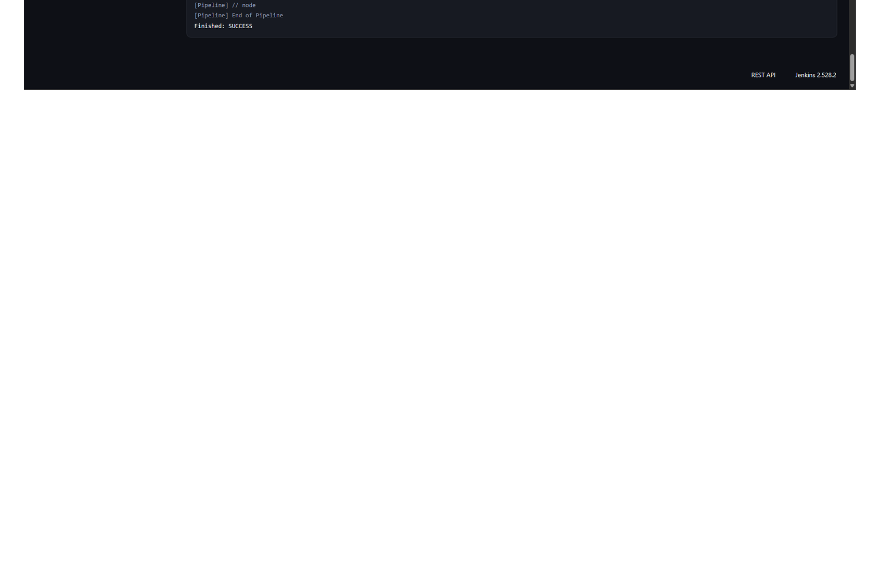
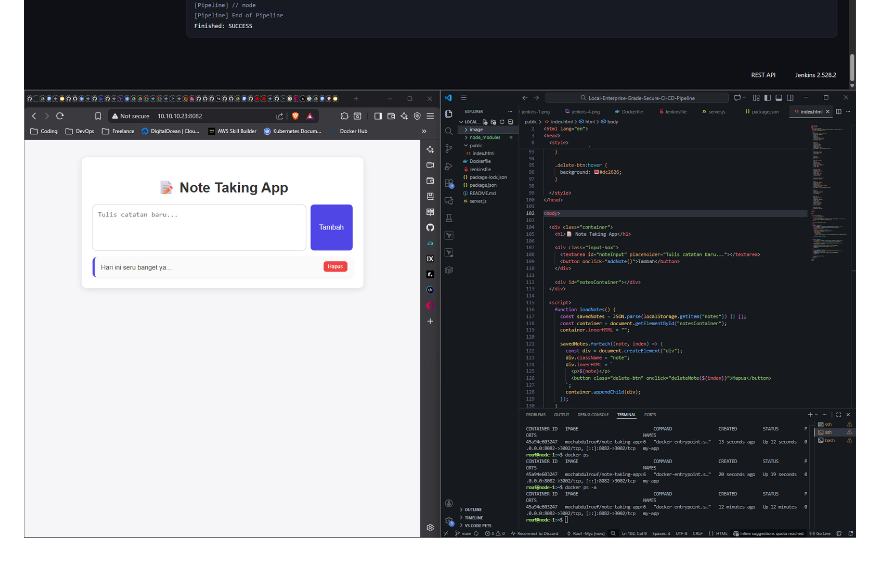
Before and after one commit to MochamadAbdulRouf/Local-Enterprise-Grade-Secure-CI-CD-Pipeline, a Markdown page: README.md, the part around the change. GitHub-like rendering; pictures changed too: image/jenkins-8.png (added); blank space fills up the shorter version.

Commit message:
update documentation v2

```diff
--- a/README.md
+++ b/README.md
@@ -201,3 +201,4 @@ Example Documentation:
 Successfuly Implementation Pipeline
 ![jenkins-img](./image/jenkins-1.png)
 ![jenkins-img](./image/jenkins-4.png)
+![jenkins-img](./image/jenkins-8.png)
```
